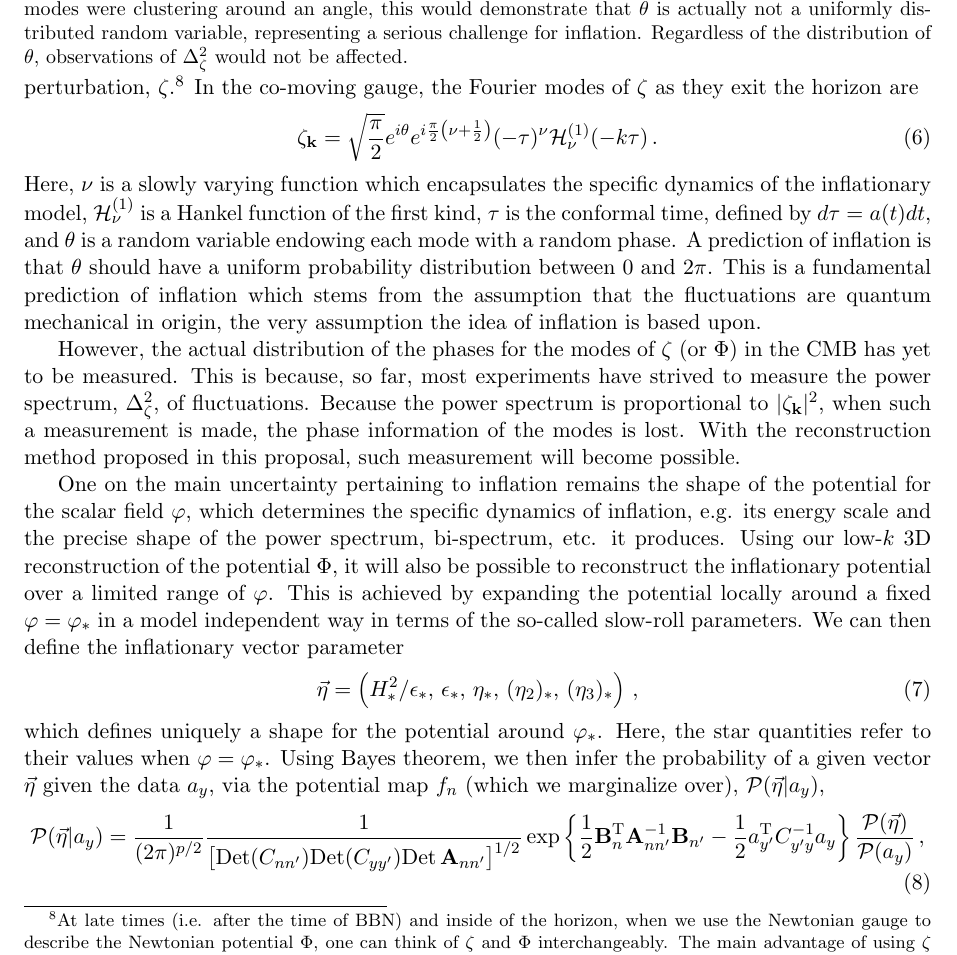
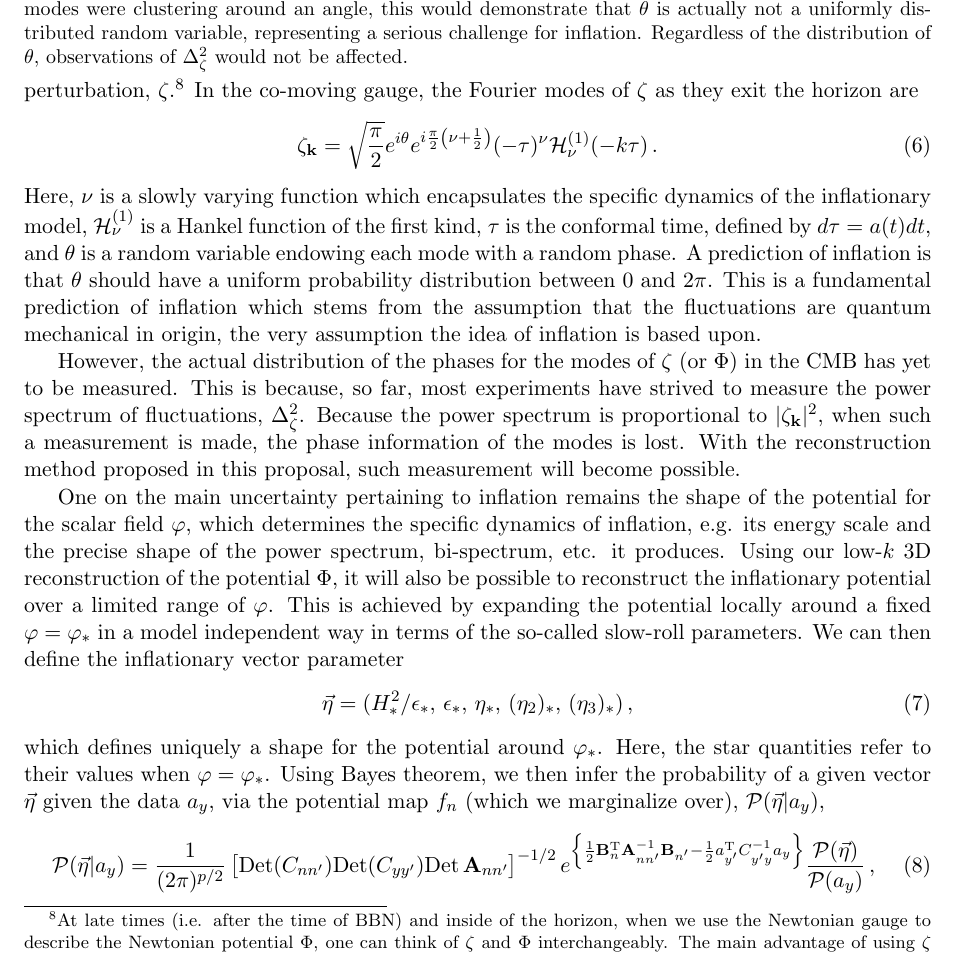
Before and after one commit to LaurencePeanuts/Music, a LaTeX document (doc/proposals/2015NSF/prodes.tex): part of page 7 of 19, cut so that both start at the same text. Compiled offline with pdfLaTeX; a missing bibliography style is replaced by a similar one.

Commit message:
typos corrected

```diff
--- a/doc/proposals/2015NSF/prodes.tex
+++ b/doc/proposals/2015NSF/prodes.tex
@@ -162,7 +162,7 @@ We want to describe perturbations of the scalar field, which we call $\varphi$,
 \ee
 Here, $\nu$ is a slowly varying function which encapsulates the specific dynamics of the inflationary model, $\mathcal{H}^{(1)}_\nu$ is a Hankel function of the first kind, $\tau$ is the conformal time, defined by $d\tau=a(t)dt$, and $\theta$ is a random variable endowing each mode with a random phase. A prediction of inflation is that $\theta$ should have a uniform probability distribution between 0 and $2\pi$. This is a fundamental prediction of inflation which stems from the assumption that the fluctuations are quantum mechanical in origin, the very assumption the idea of inflation is based upon.
 
-However, the actual distribution of the phases for the modes of $\zeta$ (or $\Phi$) in the CMB has yet to be measured. This is because, so far, most experiments have strived to measure the power spectrum, $\Delta_\zeta^2$, of fluctuations. %defined by:
+However, the actual distribution of the phases for the modes of $\zeta$ (or $\Phi$) in the CMB has yet to be measured. This is because, so far, most experiments have strived to measure the power spectrum of fluctuations, $\Delta_\zeta^2$. %defined by:
 %\be
 %	\Delta_\zeta^2=\frac{k^3}{2\pi^2}\mathcal{P}_\zeta \propto |\zeta_{\vec{k}}|^2\,.
 %\ee
@@ -191,11 +191,11 @@ versus their random spatial angle $\theta$. If the individual modes were cluster
 
 One on the main uncertainty pertaining to inflation remains the shape of the potential for the scalar field $\varphi$, which determines the specific dynamics of inflation, e.g. its energy scale and the precise shape of the power spectrum, bi-spectrum, etc. it produces. Using our low-$k$ 3D reconstruction of the potential $\Phi$, it will also be possible to reconstruct the inflationary potential over a limited range of $\varphi$. This is achieved by expanding the potential locally around a fixed $\varphi=\varphi_*$ in a model independent way in terms of the so-called slow-roll parameters. We can then define the inflationary vector parameter
 \be
-	\vec{\eta}=\left(H^2_*/\epsilon_*,\, \epsilon_*, \,\eta_*, \, (\eta_2)_*, \,(\eta_3)_*\right)\, ,
+	\vec{\eta}=(H^2_*/\epsilon_*,\, \epsilon_*, \,\eta_*, \, (\eta_2)_*, \,(\eta_3)_*)\, ,
 \ee
 which defines uniquely a shape for the potential around $\varphi_*$. Here, the star quantities refer to their values when $\varphi=\varphi_*$. Using Bayes theorem, we then infer the probability of a given vector $\vec{\eta}$ given the data $a_y$, via the potential map $f_n$ (which we marginalize over), $\mathcal{P}(\vec{\eta}| a_{y})$,
 \be
-\mathcal{P}(\vec{\eta}| a_{y})=\frac{1}{(2\pi)^{p/2}} \frac{1}{\left[\mathrm{Det}(C_{nn'})\mathrm{Det}(C_{yy'})\mathrm{Det}\,\mathbf{A}_{nn'}\right]^{1/2}}\exp\left\{\frac{1}{2}\mathbf{B}_{n}^{\mathrm{T}}\mathbf{A}_{nn'}^{-1}\mathbf{B}_{n'}-\frac{1}{2}a^{\mathrm{T}}_{y'}C_{y'y}^{-1}a_{y} \right\}\frac{\mathcal{P}(\vec{\eta})}{\mathcal{P}(a_{y})}\, ,
+\mathcal{P}(\vec{\eta}| a_{y})=\frac{1}{(2\pi)^{p/2}} \left[\mathrm{Det}(C_{nn'})\mathrm{Det}(C_{yy'})\mathrm{Det}\,\mathbf{A}_{nn'}\right]^{-1/2}e^{\left\{\frac{1}{2}\mathbf{B}_{n}^{\mathrm{T}}\mathbf{A}_{nn'}^{-1}\mathbf{B}_{n'}-\frac{1}{2}a^{\mathrm{T}}_{y'}C_{y'y}^{-1}a_{y} \right\}}\frac{\mathcal{P}(\vec{\eta})}{\mathcal{P}(a_{y})}\, ,
 \ee
 where $\mathcal{P}(\vec{\eta})$ is the prior on $\vec{\eta}$, ~$C_{n'n}^{-1}$ is a diagonal matrix with diagonal elements given by $1/|\zeta_{{\bf k}}|^2$ or, equivalently, $1/{\sigma_{\bf n}^2}$ as defined in sec.~\ref{sec:fnGaussianPrior},\footnote{$C_{n'n}^{-1}$ therefore corresponds to the covariance matrix of the Gaussian prior from sec.~\ref{sec:fnGaussianPrior} for fixed $\vec{\eta}$ values} and the $\mathbf{A}$ matrix and $\mathbf{B}$ vector are given by:
 \be
```
Also changed, not shown: doc/proposals/2015NSF/prodes.pdf.
